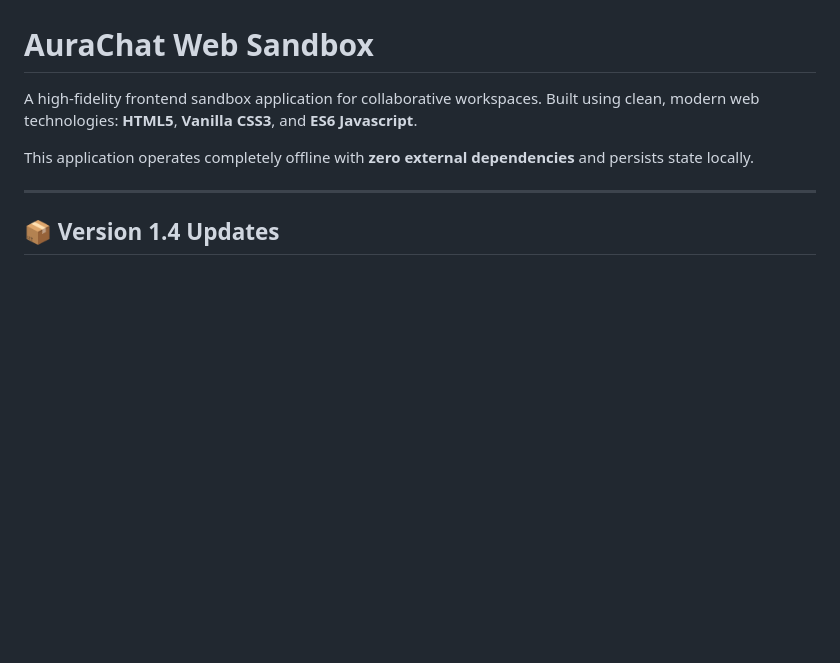
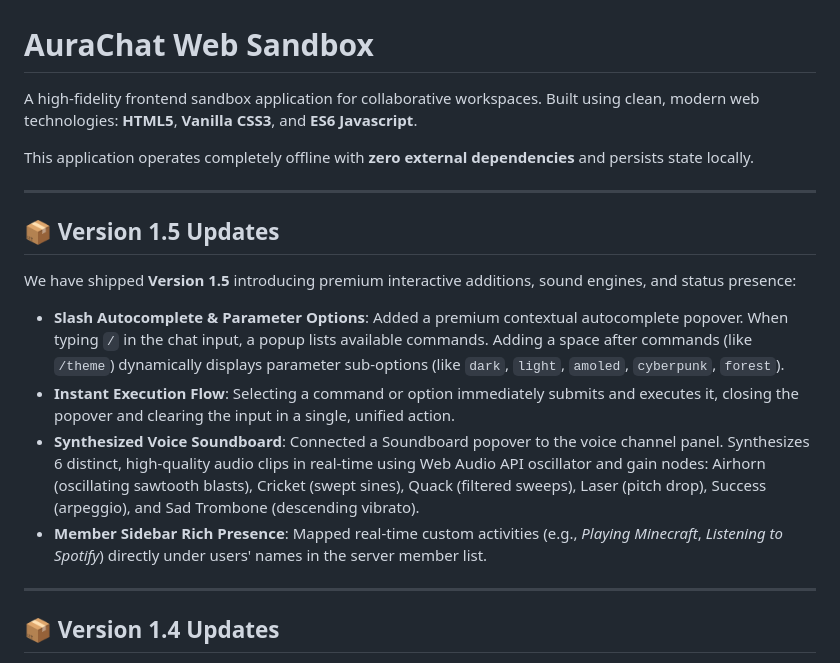
Before and after one commit to biswajeet-developer/aurachat, a Markdown page: README.md, the part around the change. Rendered like a GitHub page; blank space fills up the shorter version.

Commit message:
docs: Update README with Version 1.5 features

```diff
--- a/README.md
+++ b/README.md
@@ -3,6 +3,17 @@
 A high-fidelity frontend sandbox application for collaborative workspaces. Built using clean, modern web technologies: **HTML5**, **Vanilla CSS3**, and **ES6 Javascript**.
 
 This application operates completely offline with **zero external dependencies** and persists state locally.
+
+---
+
+## 📦 Version 1.5 Updates
+
+We have shipped **Version 1.5** introducing premium interactive additions, sound engines, and status presence:
+
+*   **Slash Autocomplete & Parameter Options**: Added a premium contextual autocomplete popover. When typing `/` in the chat input, a popup lists available commands. Adding a space after commands (like `/theme`) dynamically displays parameter sub-options (like `dark`, `light`, `amoled`, `cyberpunk`, `forest`).
+*   **Instant Execution Flow**: Selecting a command or option immediately submits and executes it, closing the popover and clearing the input in a single, unified action.
+*   **Synthesized Voice Soundboard**: Connected a Soundboard popover to the voice channel panel. Synthesizes 6 distinct, high-quality audio clips in real-time using Web Audio API oscillator and gain nodes: Airhorn (oscillating sawtooth blasts), Cricket (swept sines), Quack (filtered sweeps), Laser (pitch drop), Success (arpeggio), and Sad Trombone (descending vibrato).
+*   **Member Sidebar Rich Presence**: Mapped real-time custom activities (e.g., *Playing Minecraft*, *Listening to Spotify*) directly under users' names in the server member list.
 
 ---
 
```
